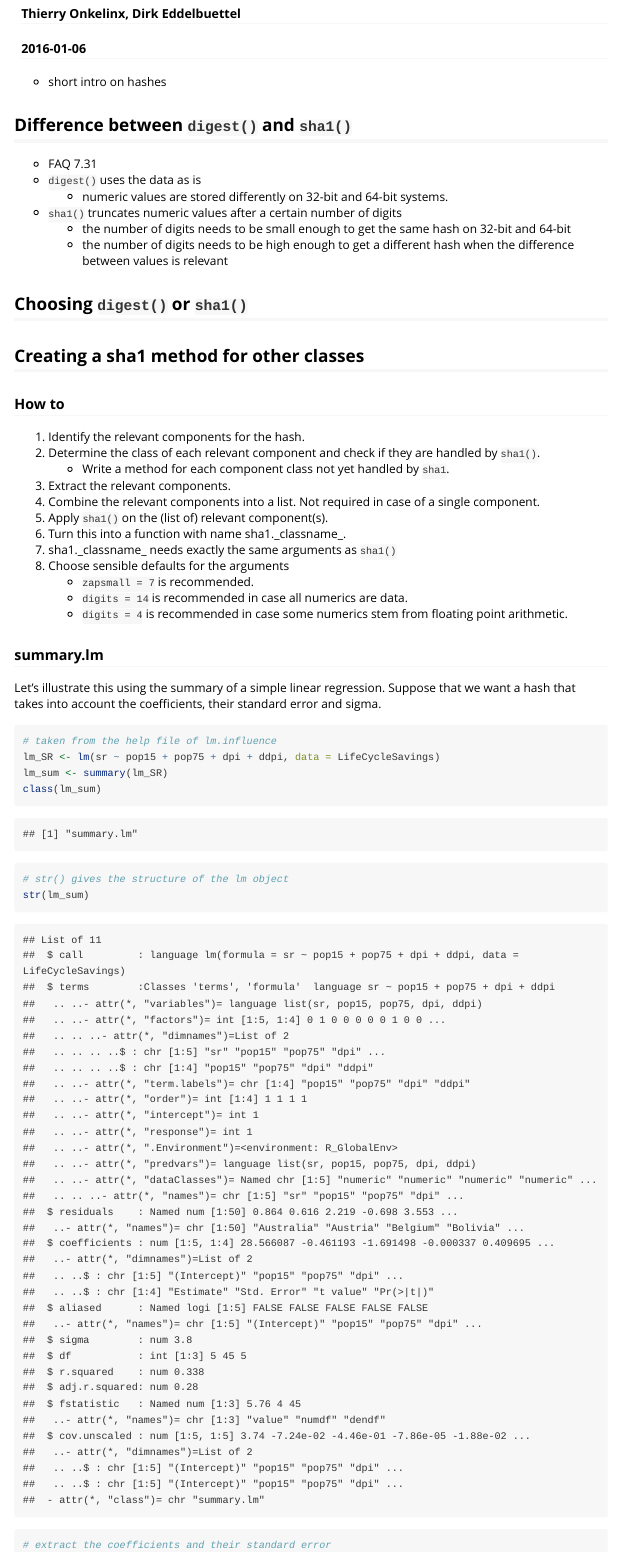
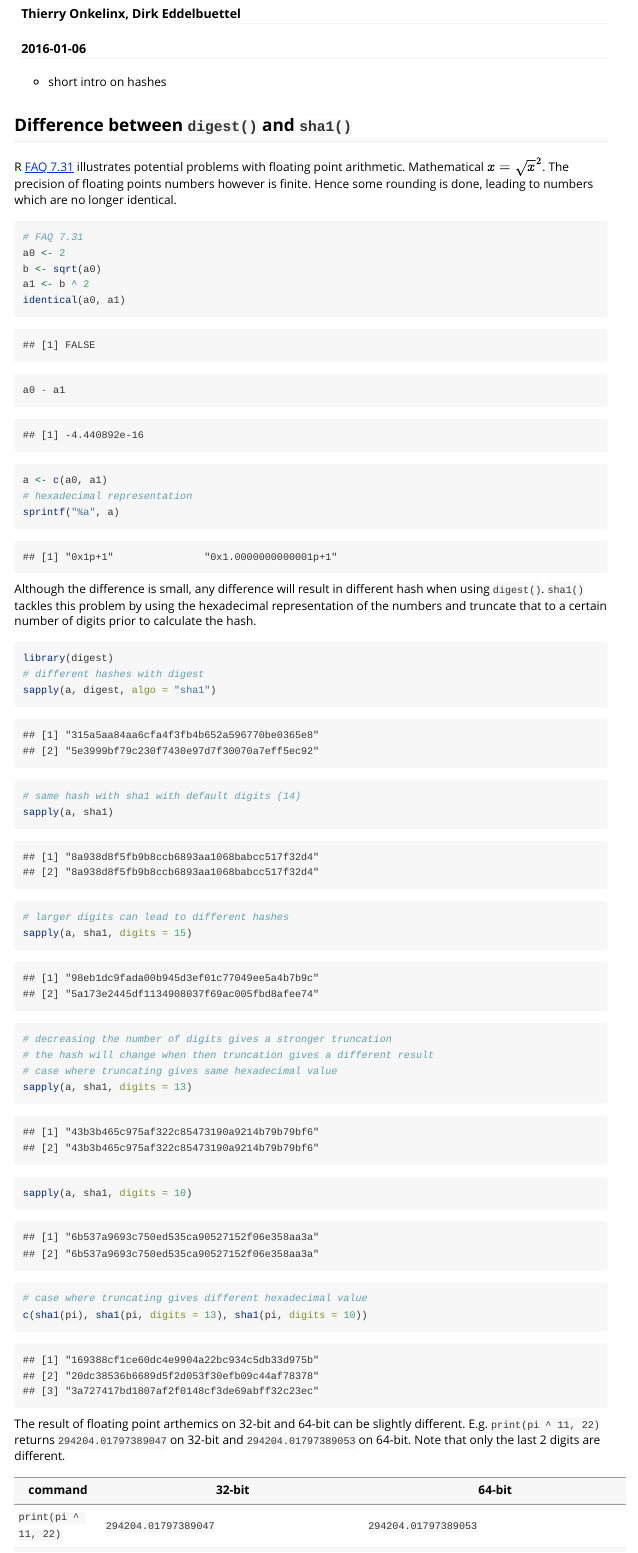
Before and after one commit to eddelbuettel/digest, an R Markdown document (vignettes/sha1.Rmd): the page in a window 1100 px wide, from 110 px down. Rendered offline with R 4.5, knitr and Pandoc, with nearby package versions; long lines of code are wrapped.

Commit message:
Explain the difference between digest() and sha1()

````diff
--- a/vignettes/sha1.Rmd
+++ b/vignettes/sha1.Rmd
@@ -13,9 +13,41 @@ vignette: >
 
 ## Difference between `digest()` and `sha1()`
 
-- FAQ 7.31
-- `digest()` uses the data as is
-    - numeric values are stored differently on 32-bit and 64-bit systems.
-- `sha1()` truncates numeric values after a certain number of digits
-    - the number of digits needs to be small enough to get the same hash on 32-bit and 64-bit
-    - the number of digits needs to be high enough to get a different hash when the difference between values is relevant
+R [FAQ 7.31](https://cran.r-project.org/doc/FAQ/R-FAQ.html#Why-doesn_0027t-R-think-these-numbers-are-equal_003f) illustrates potential problems with floating point arithmetic. Mathematical $x = \sqrt{x}^2$. The precision of floating points numbers however is finite. Hence some rounding is done, leading to numbers which are no longer identical.
+
+```{r faq7_31}
+# FAQ 7.31
+a0 <- 2
+b <- sqrt(a0)
+a1 <- b ^ 2
+identical(a0, a1)
+a0 - a1
+a <- c(a0, a1)
+# hexadecimal representation
+sprintf("%a", a)
+```
+
+Although the difference is small, any difference will result in different hash when using `digest()`. `sha1()` tackles this problem by using the hexadecimal representation of the numbers and truncate that to a certain number of digits prior to calculate the hash.
+
+```{r faq7_31digest}
+library(digest)
+# different hashes with digest
+sapply(a, digest, algo = "sha1")
+# same hash with sha1 with default digits (14)
+sapply(a, sha1)
+# larger digits can lead to different hashes
+sapply(a, sha1, digits = 15)
+# decreasing the number of digits gives a stronger truncation
+# the hash will change when then truncation gives a different result
+# case where truncating gives same hexadecimal value
+sapply(a, sha1, digits = 13)
+sapply(a, sha1, digits = 10)
+# case where truncating gives different hexadecimal value
+c(sha1(pi), sha1(pi, digits = 13), sha1(pi, digits = 10))
+```
+
+The result of floating point arthemics on 32-bit and 64-bit can be slightly different. E.g. `print(pi ^ 11, 22)` returns `294204.01797389047` on 32-bit and `294204.01797389053` on 64-bit. Note that only the last 2 digits are different.
+
+| command | 32-bit | 64-bit|
+| - | - | - |
+| `print(pi ^ 11, 22)` | `294204.01797389047` | `294204.01797389053` |
````
Also changed, not shown: vignettes/sha1.Rmd (6 more changed lines).
